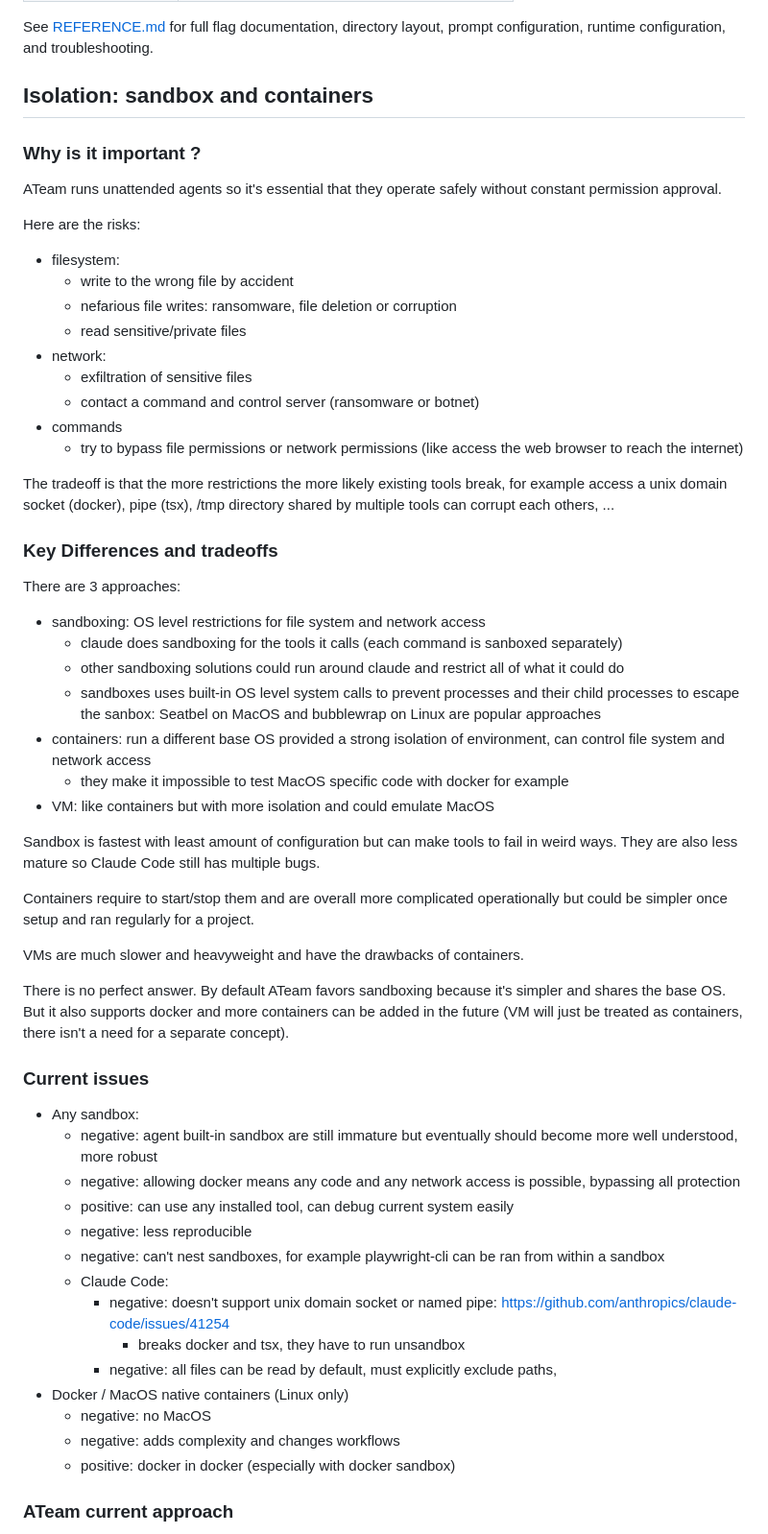
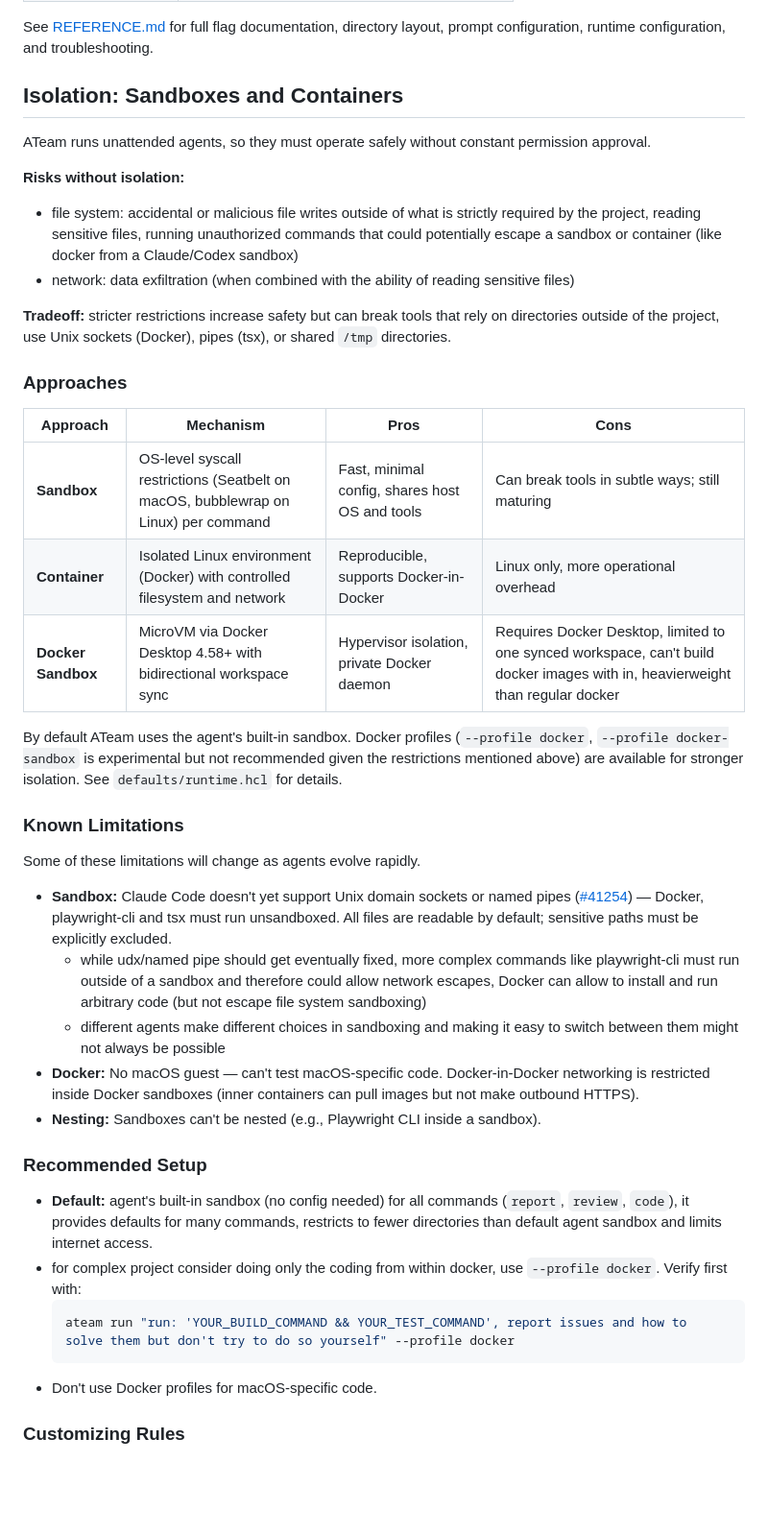
Before and after one commit to voidexpr/ateam, a Markdown page: README.md, the part around one of its changes. Shown at 96% size. Drawn GitHub-style; blank space fills up the shorter version.

Commit message:
documentation improvement related to sandbox/container mostly

````diff
--- a/README.md
+++ b/README.md
@@ -229,59 +234,44 @@ An ateam project is a `.ateam` folder in your code base, a parent directory ($HO
 
 See [REFERENCE.md](REFERENCE.md) for full flag documentation, directory layout, prompt configuration, runtime configuration, and troubleshooting.
 
-## Isolation: sandbox and containers
+## Isolation: Sandboxes and Containers
 
-### Why is it important ?
+ATeam runs unattended agents, so they must operate safely without constant permission approval.
 
-ATeam runs unattended agents so it's essential that they operate safely without constant permission approval.
+**Risks without isolation:**
+* file system: accidental or malicious file writes outside of what is strictly required by the project, reading sensitive files, running unauthorized commands that could potentially escape a sandbox or container (like docker from a Claude/Codex sandbox)
+* network: data exfiltration (when combined with the ability of reading sensitive files)
 
-Here are the risks:
-* filesystem:
-  * write to the wrong file by accident
-  * nefarious file writes: ransomware, file deletion or corruption
-  * read sensitive/private files
-* network:
-  * exfiltration of sensitive files
-  * contact a command and control server (ransomware or botnet)
-* commands
-  * try to bypass file permissions or network permissions (like access the web browser to reach the internet)
+**Tradeoff:** stricter restrictions increase safety but can break tools that rely on directories outside of the project, use Unix sockets (Docker), pipes (tsx), or shared `/tmp` directories.
 
-The tradeoff is that the more restrictions the more likely existing tools break, for example access a unix domain socket (docker), pipe (tsx), /tmp directory shared by multiple tools can corrupt each others, ...
+### Approaches
 
-### Key Differences and tradeoffs
-There are 3 approaches:
-* sandboxing: OS level restrictions for file system and network access
-  * claude does sandboxing for the tools it calls (each command is sanboxed separately)
-  * other sandboxing solutions could run around claude and restrict all of what it could do
-  * sandboxes uses built-in OS level system calls to prevent processes and their child processes to escape the sanbox: Seatbel on MacOS and bubblewrap on Linux are popular approaches
-* containers: run a different base OS provided a strong isolation of environment, can control file system and network access
-  * they make it impossible to test MacOS specific code with docker for example
-* VM: like containers but with more isolation and could emulate MacOS
+| Approach | Mechanism | Pros | Cons |
+|----------|-----------|------|------|
+| **Sandbox** | OS-level syscall restrictions (Seatbelt on macOS, bubblewrap on Linux) per command | Fast, minimal config, shares host OS and tools | Can break tools in subtle ways; still maturing |
+| **Container** | Isolated Linux environment (Docker) with controlled filesystem and network | Reproducible, supports Docker-in-Docker | Linux only, more operational overhead |
+| **Docker Sandbox** | MicroVM via Docker Desktop 4.58+ with bidirectional workspace sync | Hypervisor isolation, private Docker daemon | Requires Docker Desktop, limited to one synced workspace, can't build docker images with in, heavierweight than regular docker |
 
-Sandbox is fastest with least amount of configuration but can make tools to fail in weird ways. They are also less mature so Claude Code still has multiple bugs.
+By default ATeam uses the agent's built-in sandbox. Docker profiles (`--profile docker`, `--profile docker-sandbox` is experimental but not recommended given the restrictions mentioned above) are available for stronger isolation. See `defaults/runtime.hcl` for details.
 
-Containers require to start/stop them and are overall more complicated operationally but could be simpler once setup and ran regularly for a project.
+### Known Limitations
 
-VMs are much slower and heavyweight and have the drawbacks of containers.
+Some of these limitations will change as agents evolve rapidly.
 
-There is no perfect answer. By default ATeam favors sandboxing because it's simpler and shares the base OS. But it also supports docker and more containers can be added in the future (VM will just be treated as containers, there isn't a need for a separate concept).
+* **Sandbox:** Claude Code doesn't yet support Unix domain sockets or named pipes ([#41254](https://github.com/anthropics/claude-code/issues/41254)) — Docker, playwright-cli and tsx must run unsandboxed. All files are readable by default; sensitive paths must be explicitly excluded.
+    * while udx/named pipe should get eventually fixed, more complex commands like playwright-cli must run outside of a sandbox and therefore could allow network escapes, Docker can allow to install and run arbitrary code (but not escape file system sandboxing)
+    * different agents make different choices in sandboxing and making it easy to switch between them might not always be possible
+* **Docker:** No macOS guest — can't test macOS-specific code. Docker-in-Docker networking is restricted inside Docker sandboxes (inner containers can pull images but not make outbound HTTPS).
+* **Nesting:** Sandboxes can't be nested (e.g., Playwright CLI inside a sandbox).
 
-### Current issues
-* Any sandbox:
-  * negative: agent built-in sandbox are still immature but eventually should become more well understood, more robust
-  * negative: allowing docker means any code and any network access is possible, bypassing all protection
-  * positive: can use any installed tool, can debug current system easily
-  * negative: less reproducible
-  * negative: can't nest sandboxes, for example playwright-cli can be ran from within a sandbox
-  * Claude Code:
-    * negative: doesn't support unix domain socket or named pipe: https://github.com/anthropics/claude-code/issues/41254
-      * breaks docker and tsx, they have to run unsandbox
-    * negative: all files can be read by default, must explicitly exclude paths,
-* Docker / MacOS native containers (Linux only)
-  * negative: no MacOS
-  * negative: adds complexity and changes workflows
-  * positive: docker in docker (especially with docker sandbox)
+### Recommended Setup
 
+* **Default:** agent's built-in sandbox (no config needed) for all commands (`report`, `review`, `code`), it provides defaults for many commands, restricts to fewer directories than default agent sandbox and limits internet access.
+* for complex project consider doing only the coding from within docker, use `--profile docker`. Verify first with:
+  ```bash
+  ateam run "run: 'YOUR_BUILD_COMMAND && YOUR_TEST_COMMAND', report issues and how to solve them but don't try to do so yourself" --profile docker
+  ```
+* Don't use Docker profiles for macOS-specific code.
 
-### ATeam current approach
+### Customizing Rules
 
````
Also changed, not shown: other parts of README.md (+25 -29 lines), REFERENCE.md (+14 -2 lines).
